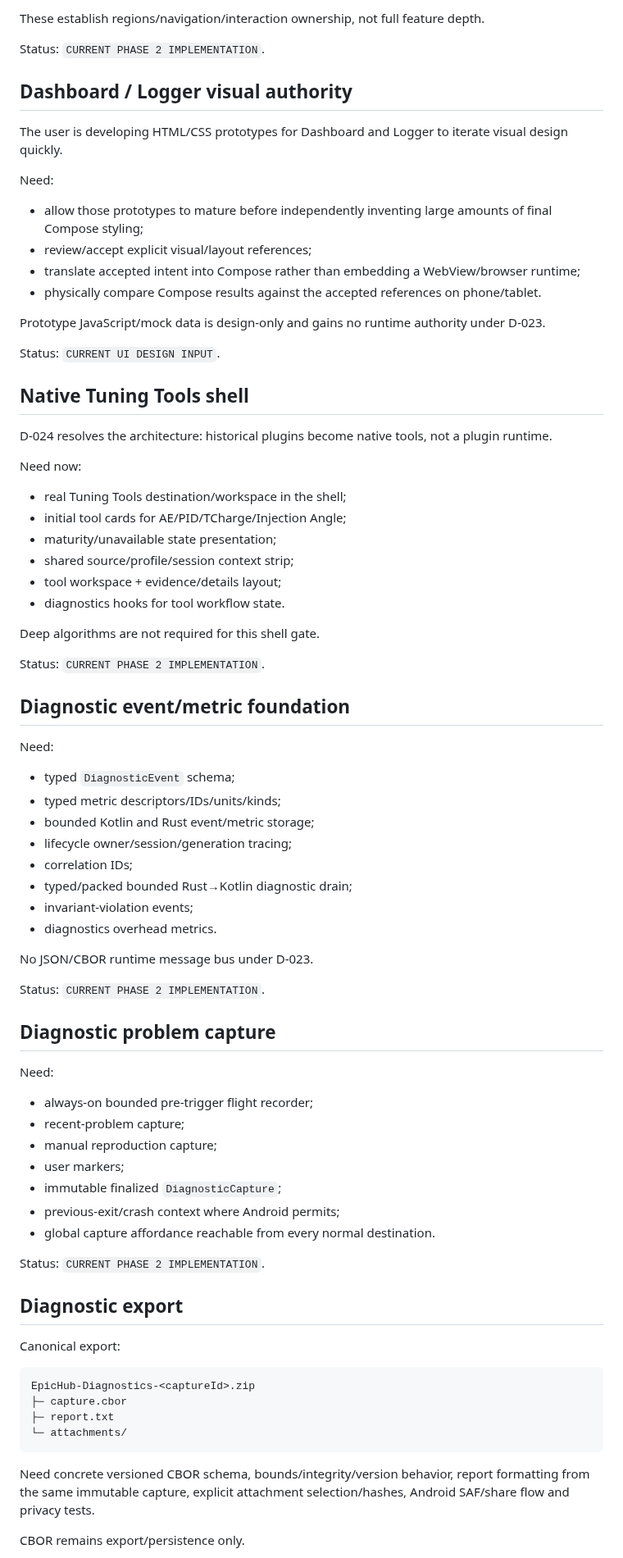
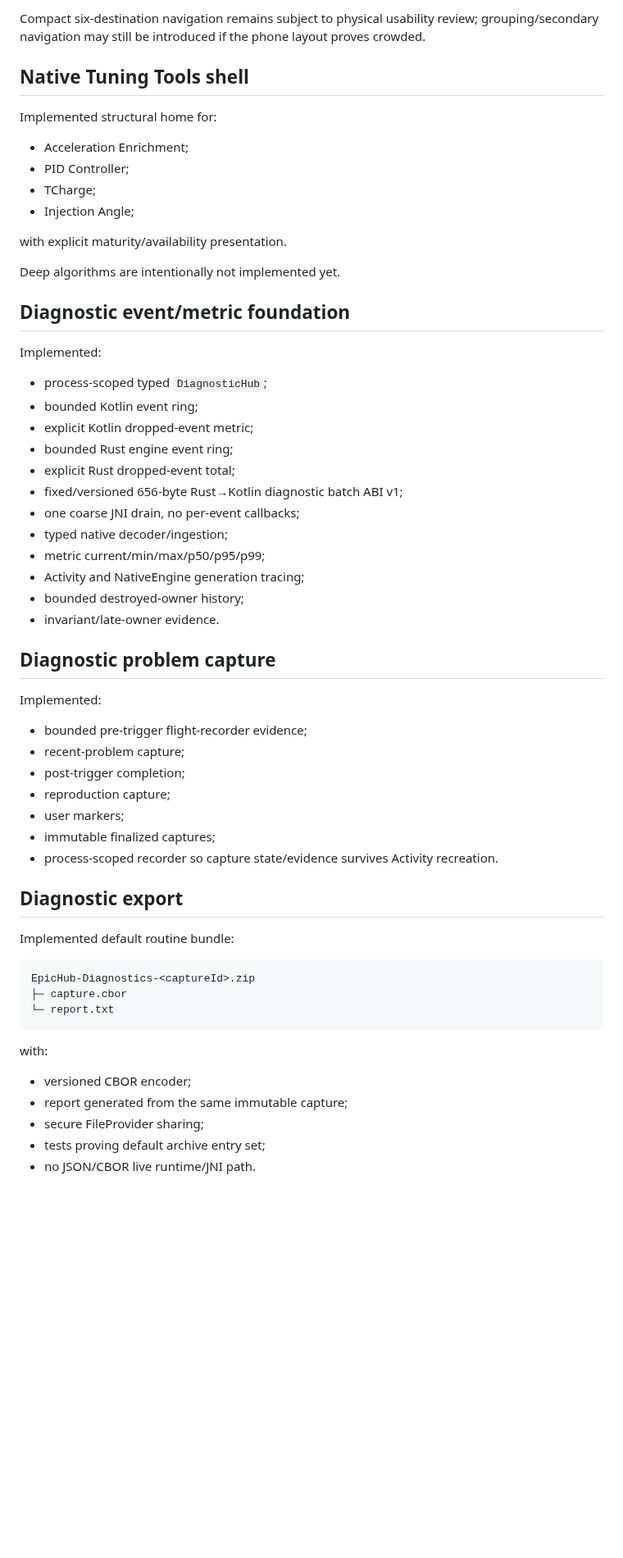
Before and after one commit to PJawZK/EpicHub-EpicEFI-Android, a Markdown page: docs/architecture/GAP_ANALYSIS.md, the part around one of its changes. Shown at 82% size. Rendered like a GitHub page; blank space fills up the shorter version.

Commit message:
Reconcile gaps after UI diagnostics implementation

````diff
--- a/docs/architecture/GAP_ANALYSIS.md
+++ b/docs/architecture/GAP_ANALYSIS.md
@@ -80,82 +66,62 @@ Need initial functional shells for:
-These establish regions/navigation/interaction ownership, not full feature depth.
-
-Status: `CURRENT PHASE 2 IMPLEMENTATION`.
-
-## Dashboard / Logger visual authority
-
-The user is developing HTML/CSS prototypes for Dashboard and Logger to iterate visual design quickly.
-
-Need:
-
-- allow those prototypes to mature before independently inventing large amounts of final Compose styling;
-- review/accept explicit visual/layout references;
-- translate accepted intent into Compose rather than embedding a WebView/browser runtime;
-- physically compare Compose results against the accepted references on phone/tablet.
-
-Prototype JavaScript/mock data is design-only and gains no runtime authority under D-023.
-
-Status: `CURRENT UI DESIGN INPUT`.
+Compact six-destination navigation remains subject to physical usability review; grouping/secondary navigation may still be introduced if the phone layout proves crowded.
 
 ## Native Tuning Tools shell
 
-D-024 resolves the architecture: historical plugins become native tools, not a plugin runtime.
+Implemented structural home for:
 
-Need now:
+- Acceleration Enrichment;
+- PID Controller;
+- TCharge;
+- Injection Angle;
 
-- real Tuning Tools destination/workspace in the shell;
-- initial tool cards for AE/PID/TCharge/Injection Angle;
-- maturity/unavailable state presentation;
-- shared source/profile/session context strip;
-- tool workspace + evidence/details layout;
-- diagnostics hooks for tool workflow state.
+with explicit maturity/availability presentation.
 
-Deep algorithms are not required for this shell gate.
-
-Status: `CURRENT PHASE 2 IMPLEMENTATION`.
+Deep algorithms are intentionally not implemented yet.
 
 ## Diagnostic event/metric foundation
 
-Need:
+Implemented:
 
-- typed `DiagnosticEvent` schema;
-- typed metric descriptors/IDs/units/kinds;
-- bounded Kotlin and Rust event/metric storage;
-- lifecycle owner/session/generation tracing;
-- correlation IDs;
-- typed/packed bounded Rust→Kotlin diagnostic drain;
-- invariant-violation events;
-- diagnostics overhead metrics.
-
-No JSON/CBOR runtime message bus under D-023.
-
-Status: `CURRENT PHASE 2 IMPLEMENTATION`.
+- process-scoped typed `DiagnosticHub`;
+- bounded Kotlin event ring;
+- explicit Kotlin dropped-event metric;
+- bounded Rust engine event ring;
+- explicit Rust dropped-event total;
+- fixed/versioned 656-byte Rust→Kotlin diagnostic batch ABI v1;
+- one coarse JNI drain, no per-event callbacks;
+- typed native decoder/ingestion;
+- metric current/min/max/p50/p95/p99;
+- Activity and NativeEngine generation tracing;
+- bounded destroyed-owner history;
+- invariant/late-owner evidence.
 
 ## Diagnostic problem capture
 
-Need:
+Implemented:
 
-- always-on bounded pre-trigger flight recorder;
+- bounded pre-trigger flight-recorder evidence;
 - recent-problem capture;
-- manual reproduction capture;
+- post-trigger completion;
+- reproduction capture;
 - user markers;
-- immutable finalized `DiagnosticCapture`;
-- previous-exit/crash context where Android permits;
-- global capture affordance reachable from every normal destination.
-
-Status: `CURRENT PHASE 2 IMPLEMENTATION`.
+- immutable finalized captures;
+- process-scoped recorder so capture state/evidence survives Activity recreation.
 
 ## Diagnostic export
 
-Canonical export:
+Implemented default routine bundle:
 
 ```text
 EpicHub-Diagnostics-<captureId>.zip
 ├─ capture.cbor
-├─ report.txt
-└─ attachments/
+└─ report.txt
 ```
 
-Need concrete versioned CBOR schema, bounds/integrity/version behavior, report formatting from the same immutable capture, explicit attachment selection/hashes, Android SAF/share flow and privacy tests.
+with:
 
-CBOR remains export/persistence only.
+- versioned CBOR encoder;
+- report generated from the same immutable capture;
+- secure FileProvider sharing;
+- tests proving default archive entry set;
+- no JSON/CBOR live runtime/JNI path.
 
````
Also changed, not shown: other parts of docs/architecture/GAP_ANALYSIS.md (+91 -67 lines).
